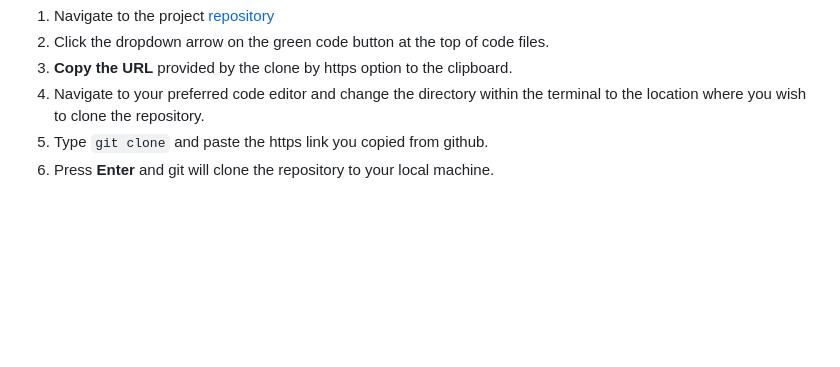
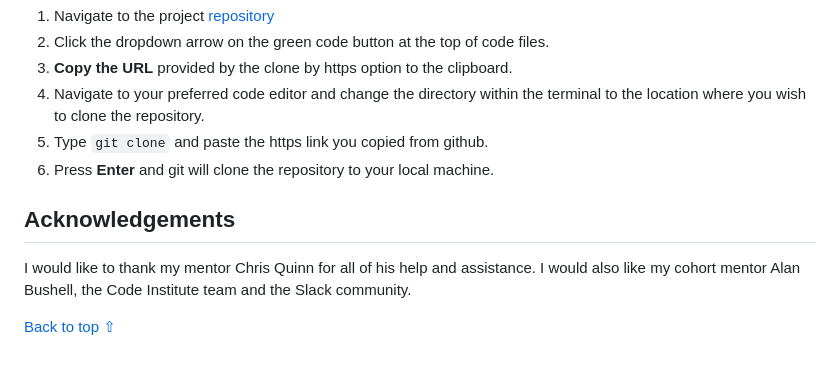
Before and after one commit to MarkD117/craftmasters, a Markdown page: README.md, the part around the change. GitHub-like rendering; blank space fills up the shorter version.

Commit message:
Add acknowledgements to readme

````diff
--- a/README.md
+++ b/README.md
@@ -647,3 +647,10 @@ This can be accomplished by the following steps:
 4.   Navigate to your preferred code editor and change the directory within the terminal to the location where you wish to clone the repository.
 5.   Type ```git clone``` and paste the https link you copied from github.
 6.   Press **Enter** and git will clone the repository to your local machine.
+
+
+## Acknowledgements
+
+I would like to thank my mentor Chris Quinn for all of his help and assistance. I would also like my cohort mentor Alan Bushell, the Code Institute team and the Slack community.
+
+[Back to top ⇧](#craft-masters)
````
